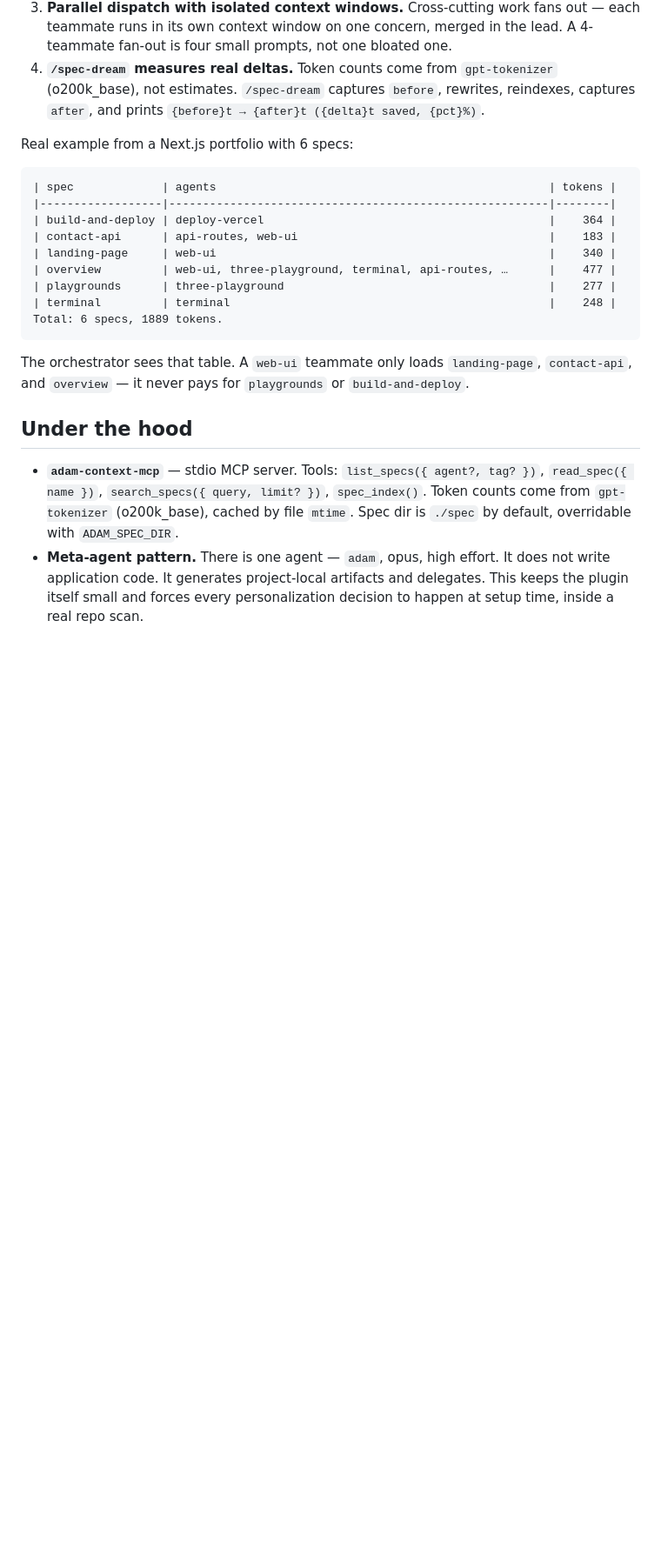
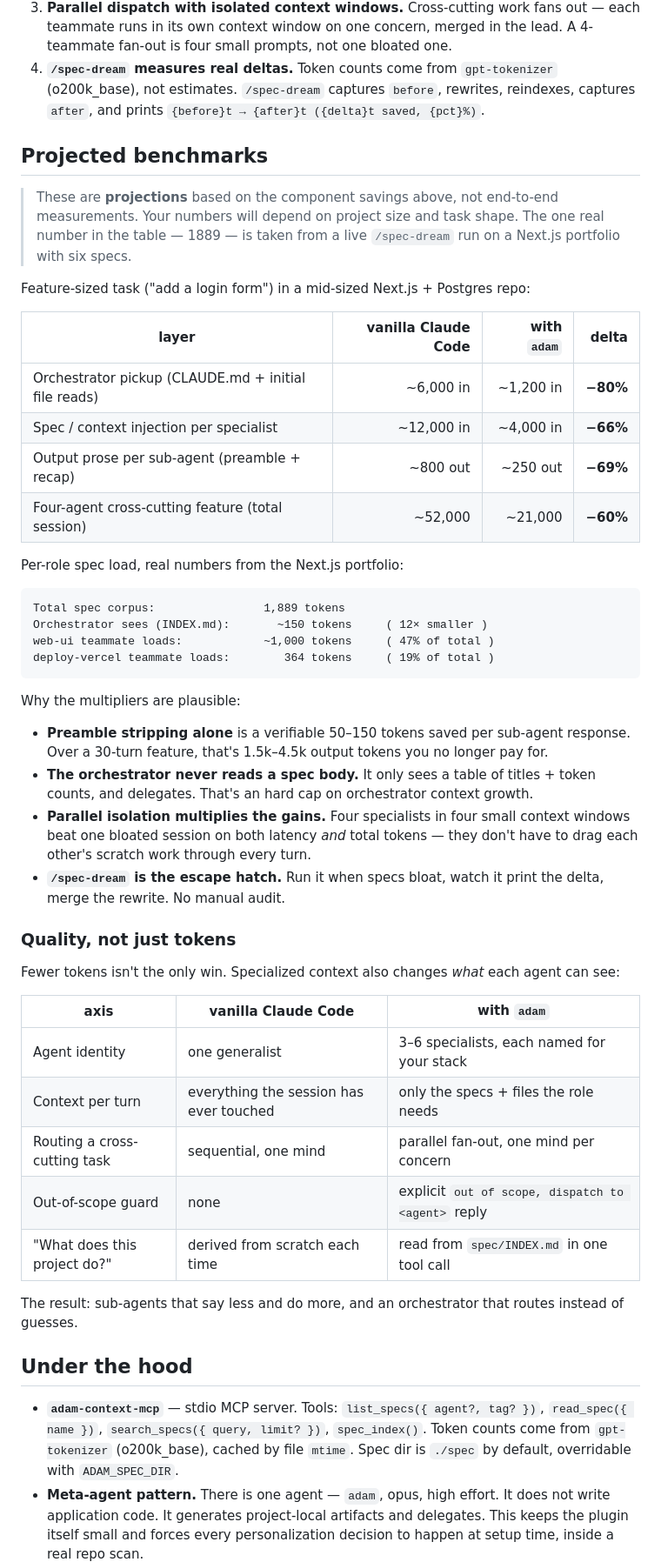
Before and after one commit to lkzppm/adam, a Markdown page: README.md, the part around one of its changes. Shown at 87% size. GitHub-like rendering; blank space fills up the shorter version.

Commit message:
feat: stunning readme with projected benchmarks, drop publishing section

````diff
--- a/README.md
+++ b/README.md
@@ -47,21 +56,48 @@ Four mechanics, all concrete:
 3. **Parallel dispatch with isolated context windows.** Cross-cutting work fans out — each teammate runs in its own context window on one concern, merged in the lead. A 4-teammate fan-out is four small prompts, not one bloated one.
 4. **`/spec-dream` measures real deltas.** Token counts come from `gpt-tokenizer` (o200k_base), not estimates. `/spec-dream` captures `before`, rewrites, reindexes, captures `after`, and prints `{before}t → {after}t ({delta}t saved, {pct}%)`.
 
-Real example from a Next.js portfolio with 6 specs:
+## Projected benchmarks
+
+> These are **projections** based on the component savings above, not end-to-end measurements. Your numbers will depend on project size and task shape. The one real number in the table — 1889 — is taken from a live `/spec-dream` run on a Next.js portfolio with six specs.
+
+Feature-sized task ("add a login form") in a mid-sized Next.js + Postgres repo:
+
+| layer | vanilla Claude Code | with `adam` | delta |
+|---|---:|---:|---:|
+| Orchestrator pickup (CLAUDE.md + initial file reads) | ~6,000 in | ~1,200 in | **−80%** |
+| Spec / context injection per specialist | ~12,000 in | ~4,000 in | **−66%** |
+| Output prose per sub-agent (preamble + recap) | ~800 out | ~250 out | **−69%** |
+| Four-agent cross-cutting feature (total session) | ~52,000 | ~21,000 | **−60%** |
+
+Per-role spec load, real numbers from the Next.js portfolio:
 
 ```
-| spec             | agents                                                 | tokens |
-|------------------|--------------------------------------------------------|--------|
-| build-and-deploy | deploy-vercel                                          |    364 |
-| contact-api      | api-routes, web-ui                                     |    183 |
-| landing-page     | web-ui                                                 |    340 |
-| overview         | web-ui, three-playground, terminal, api-routes, …      |    477 |
-| playgrounds      | three-playground                                       |    277 |
-| terminal         | terminal                                               |    248 |
-Total: 6 specs, 1889 tokens.
+Total spec corpus:                1,889 tokens
+Orchestrator sees (INDEX.md):       ~150 tokens     ( 12× smaller )
+web-ui teammate loads:            ~1,000 tokens     ( 47% of total )
+deploy-vercel teammate loads:        364 tokens     ( 19% of total )
 ```
 
-The orchestrator sees that table. A `web-ui` teammate only loads `landing-page`, `contact-api`, and `overview` — it never pays for `playgrounds` or `build-and-deploy`.
+Why the multipliers are plausible:
+
+- **Preamble stripping alone** is a verifiable 50–150 tokens saved per sub-agent response. Over a 30-turn feature, that's 1.5k–4.5k output tokens you no longer pay for.
+- **The orchestrator never reads a spec body.** It only sees a table of titles + token counts, and delegates. That's an hard cap on orchestrator context growth.
+- **Parallel isolation multiplies the gains.** Four specialists in four small context windows beat one bloated session on both latency *and* total tokens — they don't have to drag each other's scratch work through every turn.
+- **`/spec-dream` is the escape hatch.** Run it when specs bloat, watch it print the delta, merge the rewrite. No manual audit.
+
+### Quality, not just tokens
+
+Fewer tokens isn't the only win. Specialized context also changes *what* each agent can see:
+
+| axis | vanilla Claude Code | with `adam` |
+|---|---|---|
+| Agent identity | one generalist | 3–6 specialists, each named for your stack |
+| Context per turn | everything the session has ever touched | only the specs + files the role needs |
+| Routing a cross-cutting task | sequential, one mind | parallel fan-out, one mind per concern |
+| Out-of-scope guard | none | explicit `out of scope, dispatch to <agent>` reply |
+| "What does this project do?" | derived from scratch each time | read from `spec/INDEX.md` in one tool call |
+
+The result: sub-agents that say less and do more, and an orchestrator that routes instead of guesses.
 
 ## Under the hood
 
````
Also changed, not shown: other parts of README.md (+12 -7 lines).
